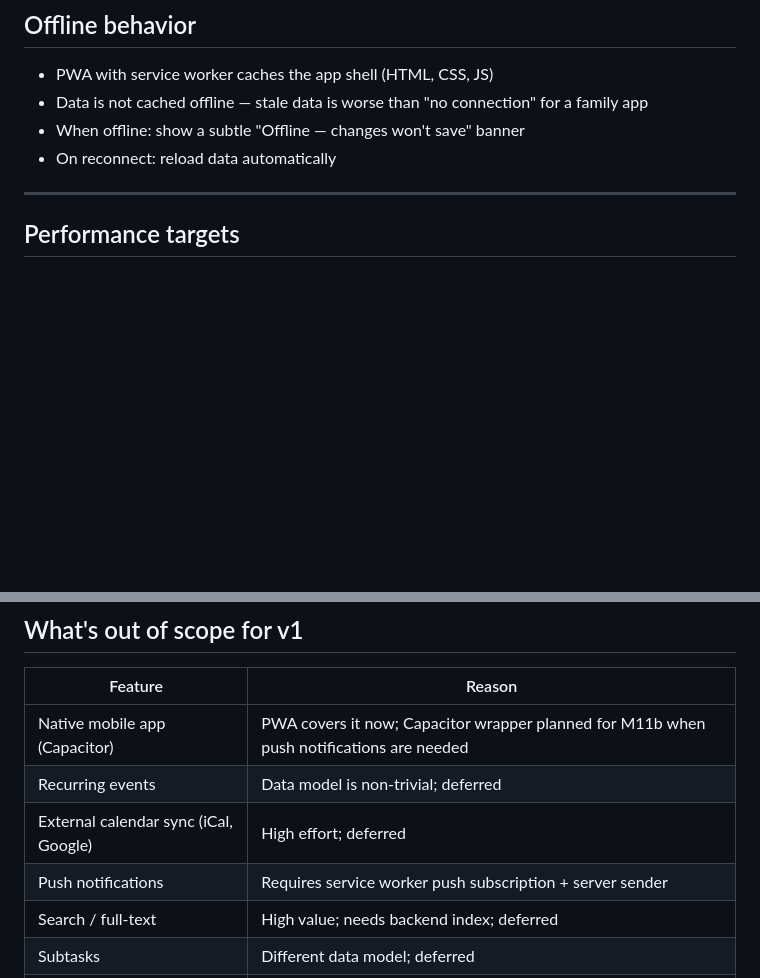
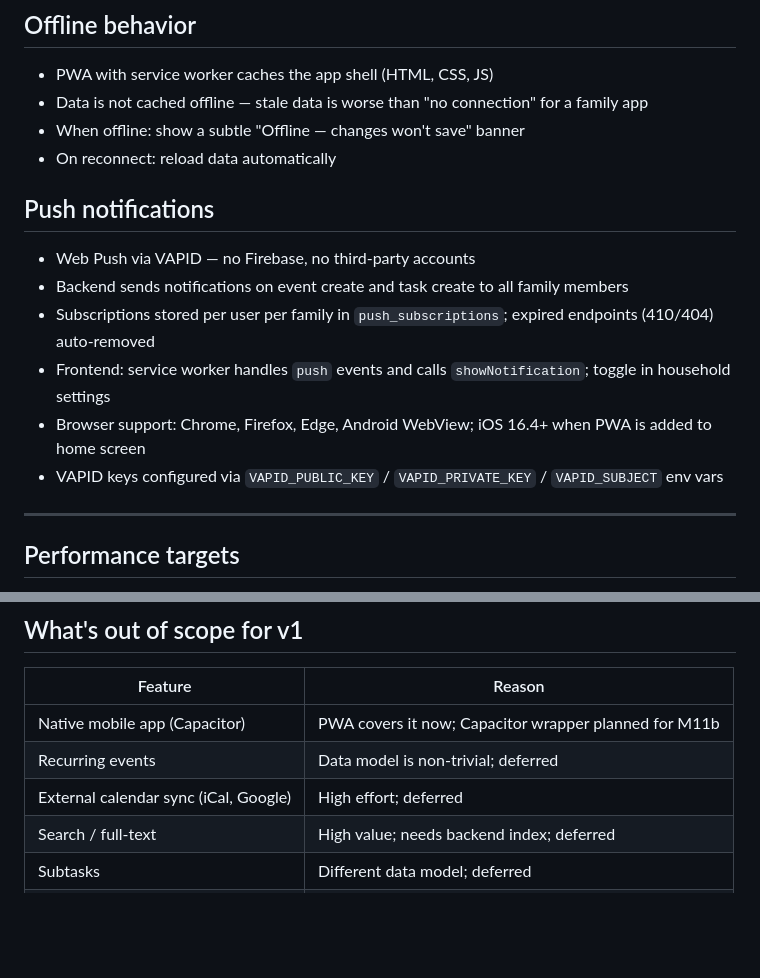
Before and after one commit to pidanou/homeboard, a Markdown page: docs/specs/app.md, 2 parts joined by grey strips. Drawn GitHub-style; blank space fills up the shorter version.

```diff
--- a/docs/specs/app.md
+++ b/docs/specs/app.md
@@ -161,6 +161,15 @@ App root
 - When offline: show a subtle "Offline — changes won't save" banner
 - On reconnect: reload data automatically
 
+## Push notifications
+
+- Web Push via VAPID — no Firebase, no third-party accounts
+- Backend sends notifications on event create and task create to all family members
+- Subscriptions stored per user per family in `push_subscriptions`; expired endpoints (410/404) auto-removed
+- Frontend: service worker handles `push` events and calls `showNotification`; toggle in household settings
+- Browser support: Chrome, Firefox, Edge, Android WebView; iOS 16.4+ when PWA is added to home screen
+- VAPID keys configured via `VAPID_PUBLIC_KEY` / `VAPID_PRIVATE_KEY` / `VAPID_SUBJECT` env vars
+
 ---
 
 ## Performance targets
@@ -207,10 +216,9 @@ These constraints must not be violated during any implementation:
 
 | Feature | Reason |
 |---|---|
-| Native mobile app (Capacitor) | PWA covers it now; Capacitor wrapper planned for M11b when push notifications are needed |
+| Native mobile app (Capacitor) | PWA covers it now; Capacitor wrapper planned for M11b |
 | Recurring events | Data model is non-trivial; deferred |
 | External calendar sync (iCal, Google) | High effort; deferred |
-| Push notifications | Requires service worker push subscription + server sender |
 | Search / full-text | High value; needs backend index; deferred |
 | Subtasks | Different data model; deferred |
 | Activity feed / audit log | Useful for larger households; deferred |
```
Also changed, not shown: README.md (+12 -0 lines), docs/roadmap.md (+1 -0 lines).
